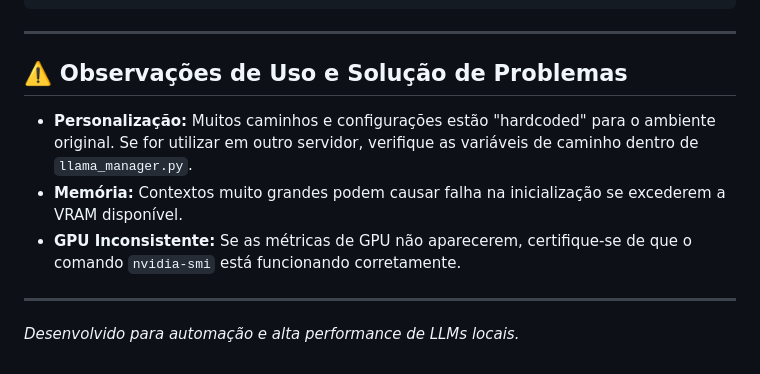
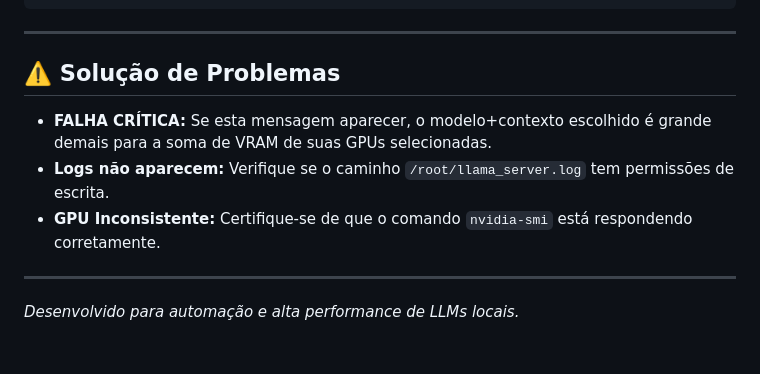
Before and after one commit to JoaoCarlosPereira/automanager-llama.cpp, a Markdown page: README.md, the part around one of its changes. GitHub-like rendering.

```diff
--- a/README.md
+++ b/README.md
@@ -67,10 +68,10 @@ journalctl -u llama-manager.service -f
 
 ---
 
-## ⚠️ Observações de Uso e Solução de Problemas
-- **Personalização:** Muitos caminhos e configurações estão "hardcoded" para o ambiente original. Se for utilizar em outro servidor, verifique as variáveis de caminho dentro de `llama_manager.py`.
-- **Memória:** Contextos muito grandes podem causar falha na inicialização se excederem a VRAM disponível.
-- **GPU Inconsistente:** Se as métricas de GPU não aparecerem, certifique-se de que o comando `nvidia-smi` está funcionando corretamente.
+## ⚠️ Solução de Problemas
+- **FALHA CRÍTICA:** Se esta mensagem aparecer, o modelo+contexto escolhido é grande demais para a soma de VRAM de suas GPUs selecionadas.
+- **Logs não aparecem:** Verifique se o caminho `/root/llama_server.log` tem permissões de escrita.
+- **GPU Inconsistente:** Certifique-se de que o comando `nvidia-smi` está respondendo corretamente.
 
 ---
 *Desenvolvido para automação e alta performance de LLMs locais.*
```
Also changed, not shown: other parts of README.md (+26 -25 lines).
